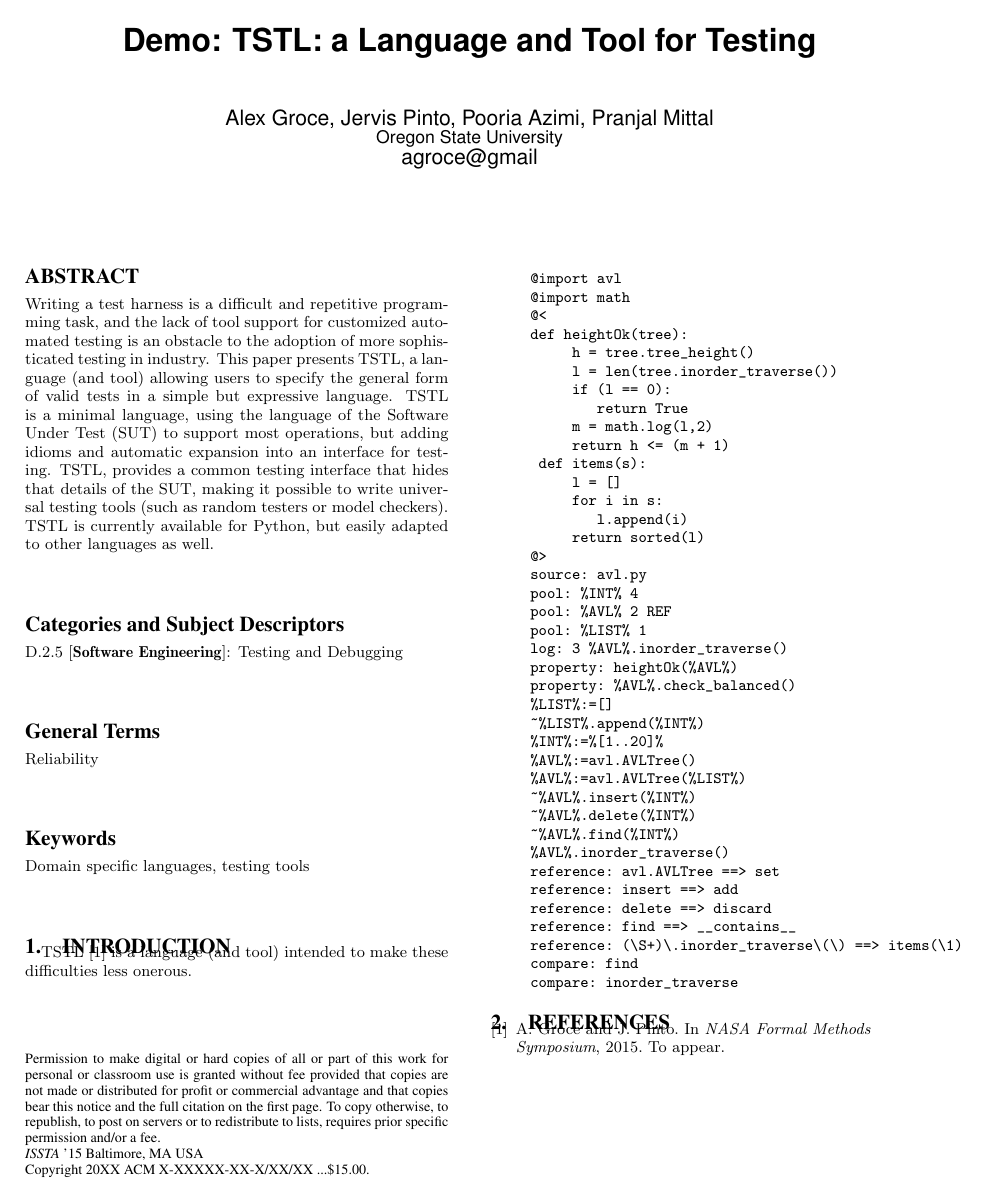
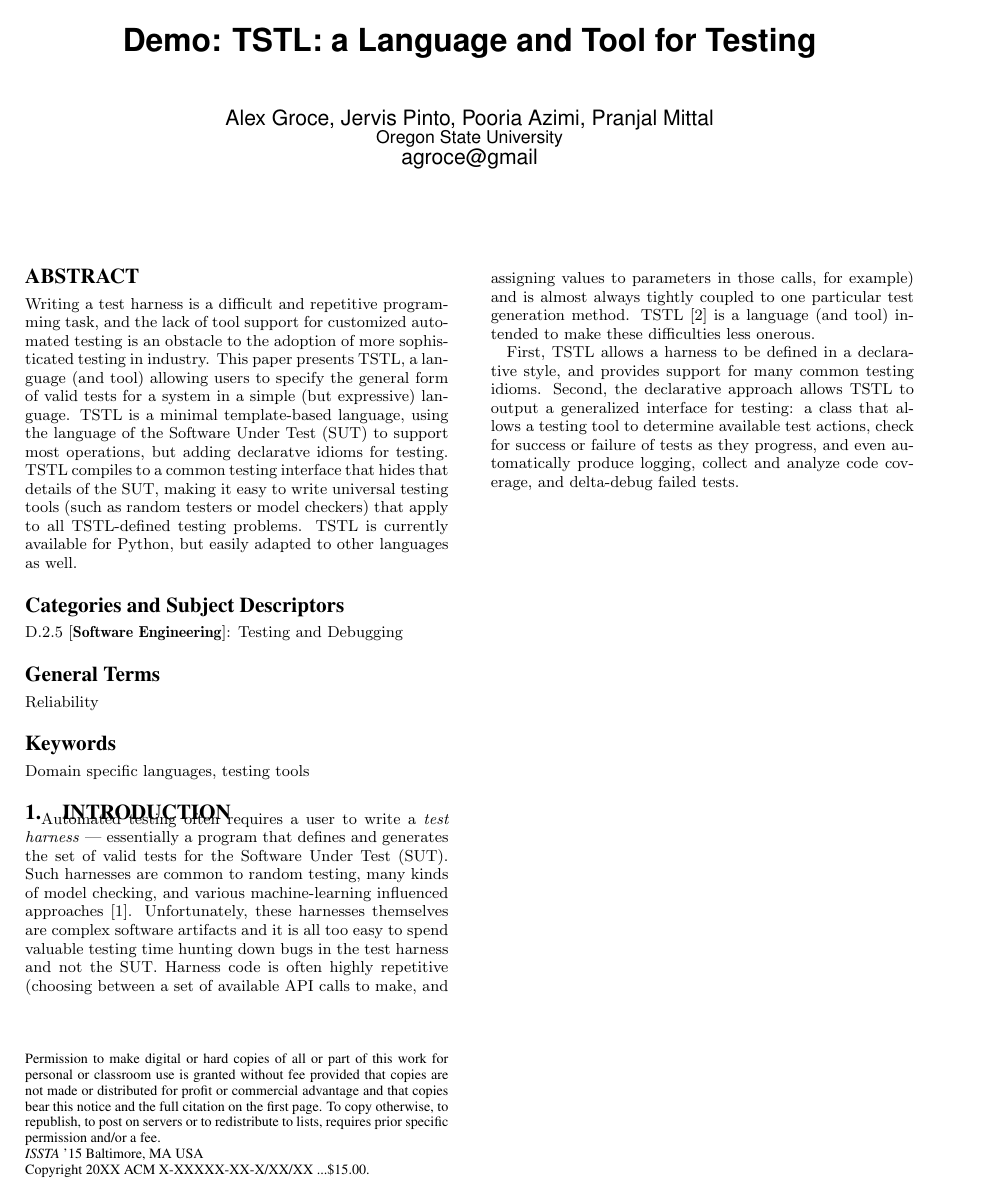
Before and after one commit to agroce/tstl, a LaTeX paper (doc/papers/ISSTA15/issta15demo.tex): the whole page before the commit and page 1 of 2 after it. Compiled offline with pdfLaTeX.

Commit message:
Starting writing

```diff
--- a/doc/papers/ISSTA15/issta15demo.tex
+++ b/doc/papers/ISSTA15/issta15demo.tex
@@ -123,13 +123,14 @@ Writing a test harness is a difficult and repetitive programming task,
 and the lack of tool support for customized automated testing is an
 obstacle to the adoption of more sophisticated testing in industry.
 This paper presents TSTL, a language (and tool) allowing users to
-specify the general form of valid tests in a simple but expressive
-language.  TSTL is a minimal language, using the language of the
+specify the general form of valid tests for a system in a simple (but expressive)
+language.  TSTL is a minimal template-based language, using the language of the
 Software Under Test (SUT) to support most operations, but adding
-idioms and automatic expansion into an interface for testing.  TSTL,
-provides a common testing interface that hides that details of the
-SUT, making it possible to write universal testing tools (such as
-random testers or model checkers).  TSTL is currently available for
+declaratve idioms for testing.  TSTL compiles to
+a common testing interface that hides that details of the
+SUT, making it easy to write universal testing tools (such as
+random testers or model checkers) that apply to all TSTL-defined
+testing problems.  TSTL is currently available for
 Python, but easily adapted to other languages as well.
 
 \end{abstract}
@@ -145,8 +146,28 @@ Python, but easily adapted to other languages as well.
 
 \section{Introduction}
 
+Automated testing often requires a user to write a \emph{test harness}
+--- essentially a program that defines and generates the set of valid
+tests for the Software Under Test (SUT).  Such harnesses are common to
+random testing, many kinds of model checking, and various
+machine-learning influenced approaches \cite{woda12}.  Unfortunately,
+these harnesses themselves are complex software artifacts and it is
+all too easy to spend valuable testing time hunting down bugs in the
+test harness and not the SUT.  Harness code is often highly repetitive
+(choosing between a set of available API calls to make, and assigning
+values to parameters in those calls, for example) and is almost always
+tightly coupled to one particular test generation method.
 TSTL \cite{NFM15} is a language (and tool) intended to make these
 difficulties less onerous.
+
+First, TSTL allows a harness to be defined in a declarative style,
+and provides support for many common testing idioms.  Second, the
+declarative approach allows TSTL to output a generalized interface for
+testing:  a class that allows a testing tool to determine available
+test actions, check for success or failure of tests as they progress,
+and even automatically produce logging, collect and analyze code
+coverage, and delta-debug failed tests.
+
 
 \begin{code}
 @import avl
@@ -161,4 +182,3 @@ def heightOk(tree):
      m = math.log(l,2)
      return h <= (m + 1)
 
- def items(s):
@@ -193,8 +214,8 @@ reference: avl.AVLTree ==> set
 reference: insert ==> add
 reference: delete ==> discard
 reference: find ==> \_\_contains\_\_
-reference: (\\S+)\\.inorder\_traverse\\(\\) ==> items(\\1)
-
+reference: (\\S+)\\.inorder\_traverse\\(\\) ==> it(\\1)
+\vspace{0.1in}
 compare: find
 compare: inorder\_traverse
 \end{code}
```
Also changed, not shown: doc/papers/ISSTA15/issta15demo.pdf (added), doc/papers/ISSTA15/issta15demo.tex (15 more changed lines).
